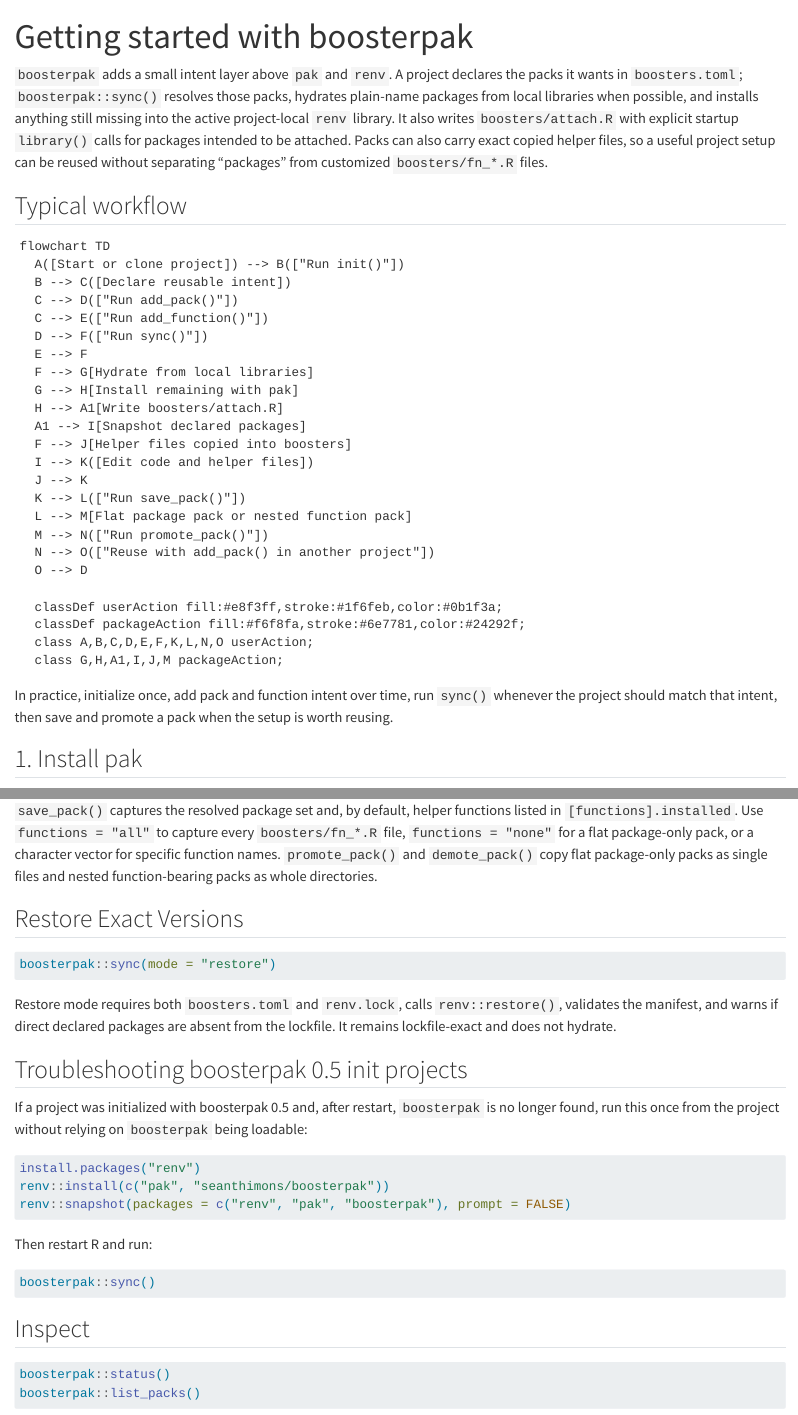
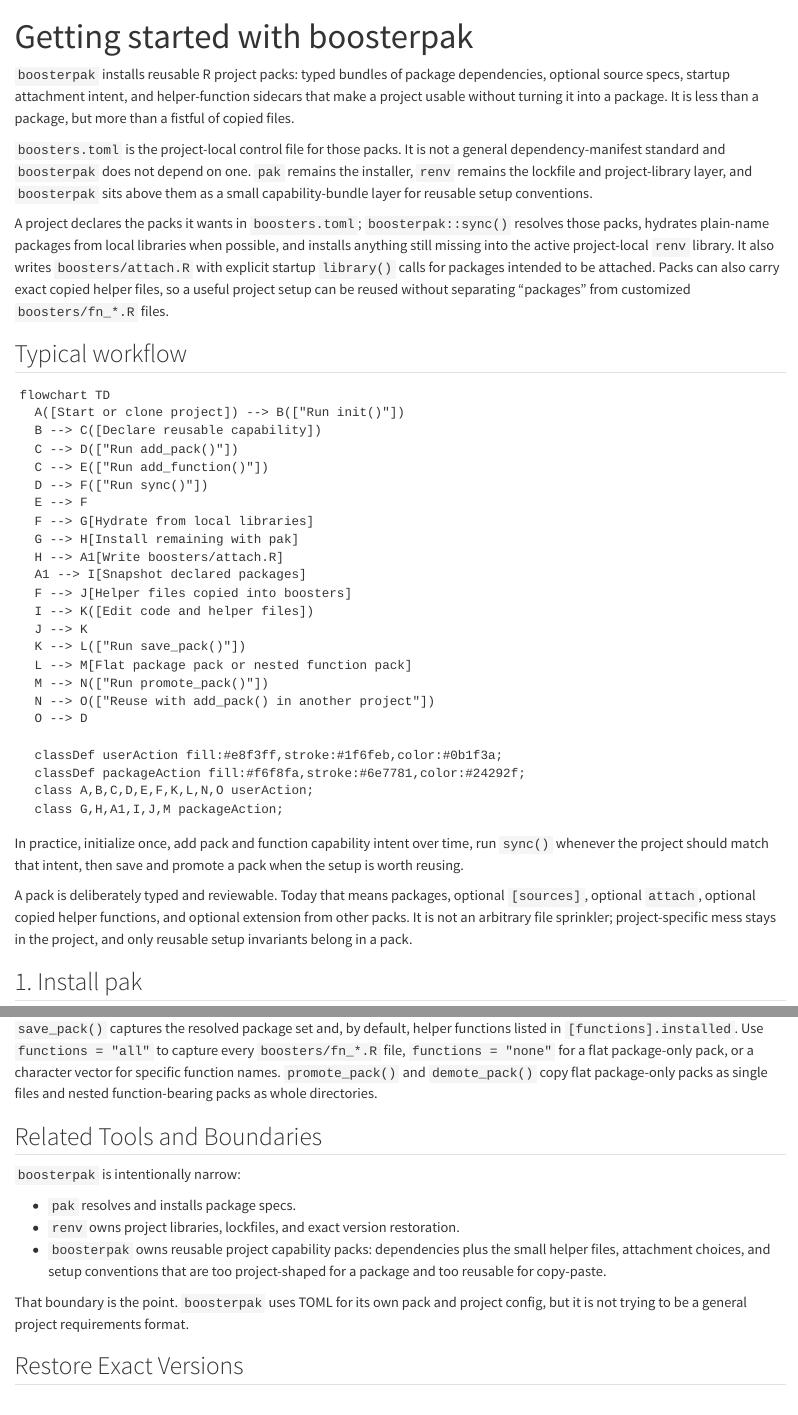
Before and after one commit to seanthimons/boosterpak, a Quarto document (vignettes/getting-started.qmd): the page in a window 1100 px wide, from its top, and a second part further down, joined at a grey line. Rendered offline with R 4.5, knitr and Pandoc in place of Quarto, with nearby package versions; the code chunks are not run, so their results and figures are left out.

Commit message:
Clarify boosterpak project pack positioning

````diff
--- a/vignettes/getting-started.qmd
+++ b/vignettes/getting-started.qmd
@@ -10,12 +10,22 @@ vignette: >
   %\VignetteEncoding{UTF-8}
 ---
 
-`boosterpak` adds a small intent layer above `pak` and `renv`. A project declares
-the packs it wants in `boosters.toml`; `boosterpak::sync()` resolves those packs,
-hydrates plain-name packages from local libraries when possible, and installs
-anything still missing into the active project-local `renv` library. It also
-writes `boosters/attach.R` with explicit startup `library()` calls for packages
-intended to be attached.
+`boosterpak` installs reusable R project packs: typed bundles of package
+dependencies, optional source specs, startup attachment intent, and
+helper-function sidecars that make a project usable without turning it into a
+package. It is less than a package, but more than a fistful of copied files.
+
+`boosters.toml` is the project-local control file for those packs. It is not a
+general dependency-manifest standard and `boosterpak` does not depend on one.
+`pak` remains the installer, `renv` remains the lockfile and project-library
+layer, and `boosterpak` sits above them as a small capability-bundle layer for
+reusable setup conventions.
+
+A project declares the packs it wants in `boosters.toml`; `boosterpak::sync()`
+resolves those packs, hydrates plain-name packages from local libraries when
+possible, and installs anything still missing into the active project-local
+`renv` library. It also writes `boosters/attach.R` with explicit startup
+`library()` calls for packages intended to be attached.
 Packs can also carry exact copied helper files, so a useful project setup can be
 reused without separating "packages" from customized `boosters/fn_*.R` files.
 
@@ -24,7 +34,7 @@ reused without separating "packages" from customized `boosters/fn_*.R` files.
 ```{mermaid}
 flowchart TD
   A([Start or clone project]) --> B(["Run init()"])
-  B --> C([Declare reusable intent])
+  B --> C([Declare reusable capability])
   C --> D(["Run add_pack()"])
   C --> E(["Run add_function()"])
   D --> F(["Run sync()"])
@@ -48,9 +58,14 @@ flowchart TD
   class G,H,A1,I,J,M packageAction;
 ```
 
-In practice, initialize once, add pack and function intent over time, run
-`sync()` whenever the project should match that intent, then save and promote a
-pack when the setup is worth reusing.
+In practice, initialize once, add pack and function capability intent over time,
+run `sync()` whenever the project should match that intent, then save and promote
+a pack when the setup is worth reusing.
+
+A pack is deliberately typed and reviewable. Today that means packages, optional
+`[sources]`, optional `attach`, optional copied helper functions, and optional
+extension from other packs. It is not an arbitrary file sprinkler; project-specific
+mess stays in the project, and only reusable setup invariants belong in a pack.
 
 ## 1. Install pak
 
@@ -184,6 +199,19 @@ character vector for specific function names. `promote_pack()` and
 `demote_pack()` copy flat package-only packs as single files and nested
 function-bearing packs as whole directories.
 
+## Related Tools and Boundaries
+
+`boosterpak` is intentionally narrow:
+
+- `pak` resolves and installs package specs.
+- `renv` owns project libraries, lockfiles, and exact version restoration.
+- `boosterpak` owns reusable project capability packs: dependencies plus the
+  small helper files, attachment choices, and setup conventions that are too
+  project-shaped for a package and too reusable for copy-paste.
+
+That boundary is the point. `boosterpak` uses TOML for its own pack and project
+config, but it is not trying to be a general project requirements format.
+
 ## Restore Exact Versions
 
 ```{r}
@@ -193,5 +221,3 @@ boosterpak::sync(mode = "restore")
 ```
 
 Restore mode requires both `boosters.toml` and `renv.lock`, calls
-`renv::restore()`, validates the manifest, and warns if direct declared packages
-are absent from the lockfile. It remains lockfile-exact and does not hydrate.
````
Also changed, not shown: NEWS.md (+2 -1 lines), R/packs.R (+1 -1 lines), README.md, vignettes/getting-started.qmd (5 more changed lines), 2 other files.
